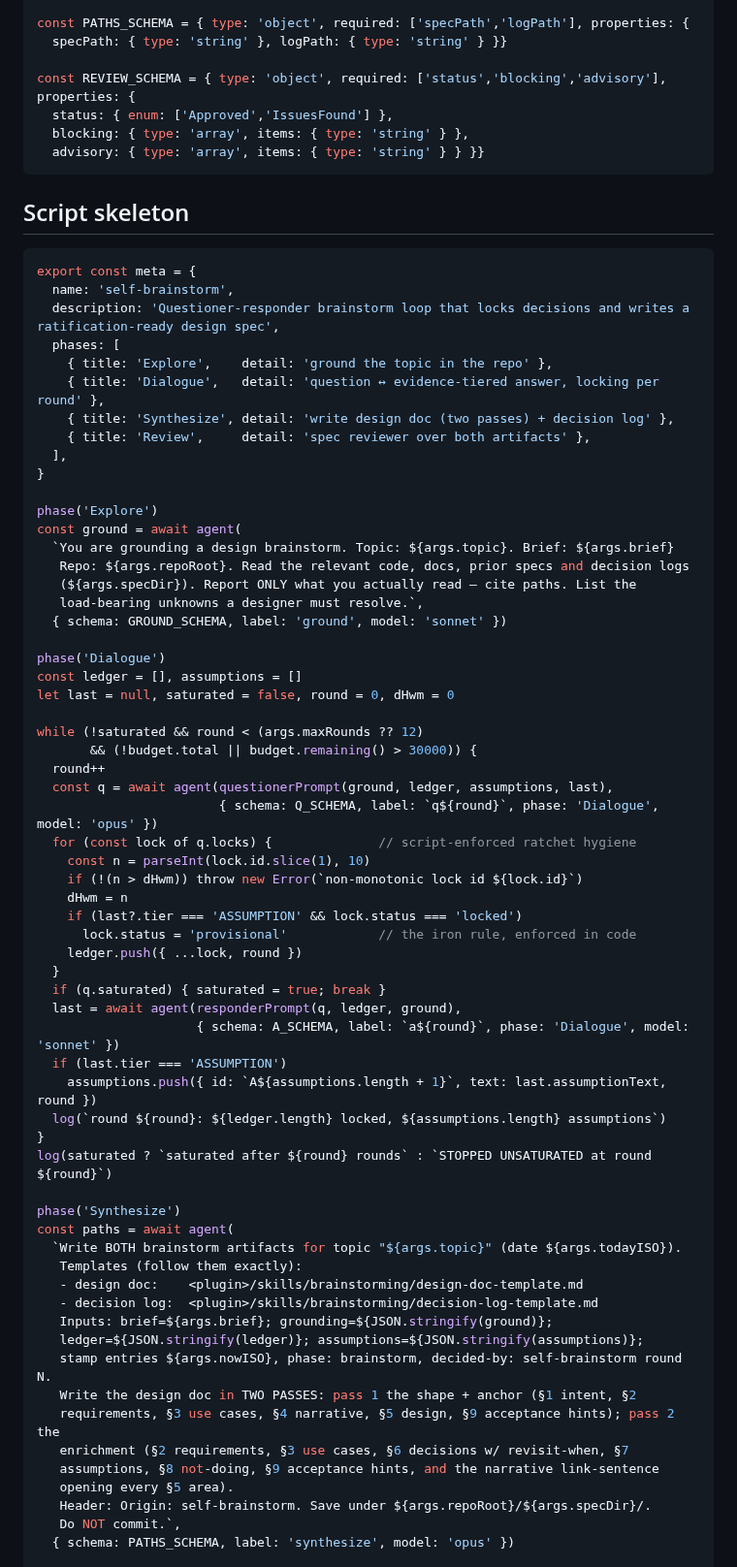
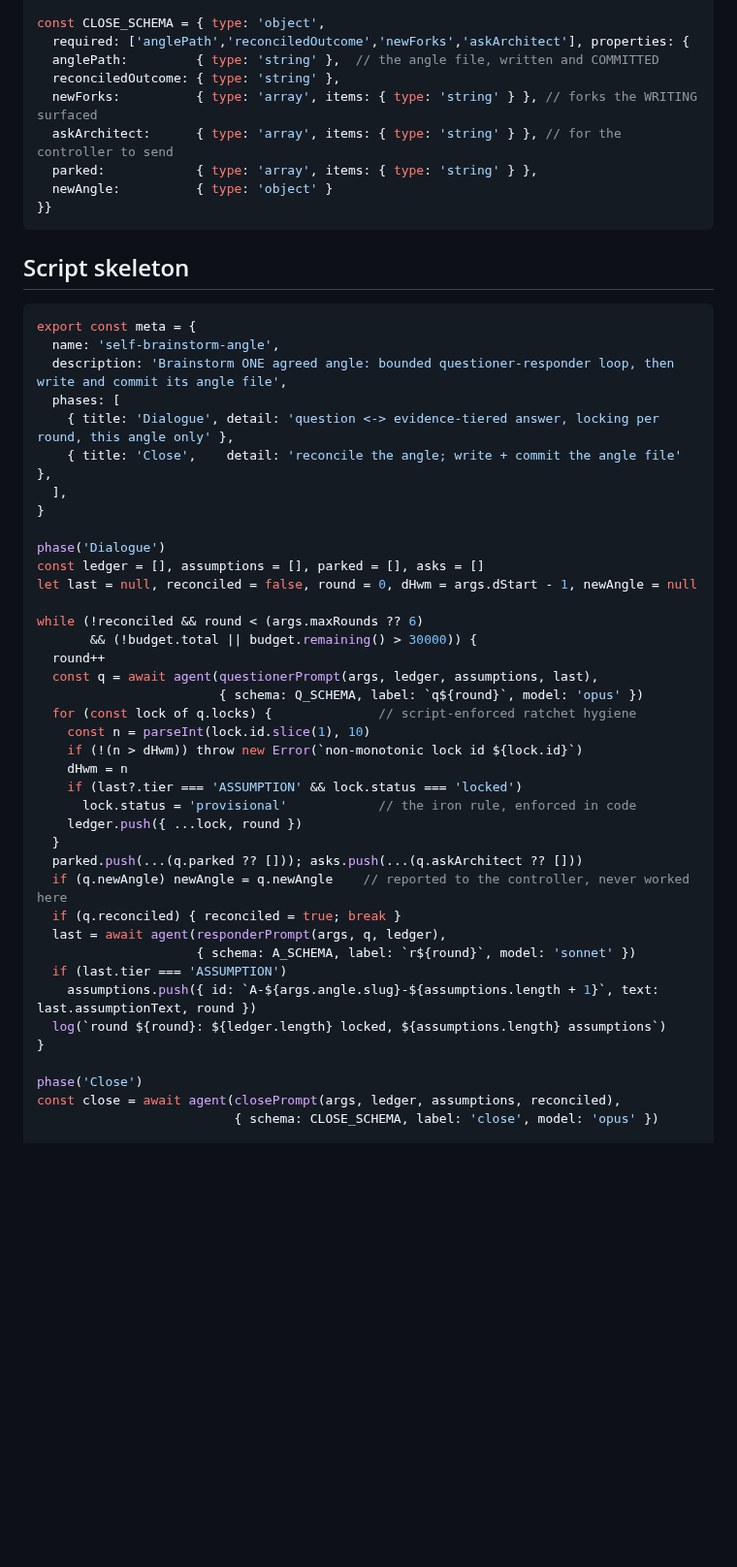
Before and after one commit to TadasValaitiz/superdev, a Markdown page: skills/self-brainstorming/workflow-reference.md, the part around one of its changes. Shown at 97% size. Rendered like a GitHub page; blank space fills up the shorter version.

````diff
--- a/skills/self-brainstorming/workflow-reference.md
+++ b/skills/self-brainstorming/workflow-reference.md
@@ -62,46 +66,38 @@ const A_SCHEMA = { type: 'object', required: ['answer','tier','alternatives','re
   risks:          { type: 'string' }
 }}
 
-const PATHS_SCHEMA = { type: 'object', required: ['specPath','logPath'], properties: {
-  specPath: { type: 'string' }, logPath: { type: 'string' } }}
-
-const REVIEW_SCHEMA = { type: 'object', required: ['status','blocking','advisory'], properties: {
-  status: { enum: ['Approved','IssuesFound'] },
-  blocking: { type: 'array', items: { type: 'string' } },
-  advisory: { type: 'array', items: { type: 'string' } } }}
+const CLOSE_SCHEMA = { type: 'object',
+  required: ['anglePath','reconciledOutcome','newForks','askArchitect'], properties: {
+  anglePath:         { type: 'string' },  // the angle file, written and COMMITTED
+  reconciledOutcome: { type: 'string' },
+  newForks:          { type: 'array', items: { type: 'string' } }, // forks the WRITING surfaced
+  askArchitect:      { type: 'array', items: { type: 'string' } }, // for the controller to send
+  parked:            { type: 'array', items: { type: 'string' } },
+  newAngle:          { type: 'object' }
+}}
 ```
 
 ## Script skeleton
 
 ```js
 export const meta = {
-  name: 'self-brainstorm',
-  description: 'Questioner-responder brainstorm loop that locks decisions and writes a ratification-ready design spec',
+  name: 'self-brainstorm-angle',
+  description: 'Brainstorm ONE agreed angle: bounded questioner-responder loop, then write and commit its angle file',
   phases: [
-    { title: 'Explore',    detail: 'ground the topic in the repo' },
-    { title: 'Dialogue',   detail: 'question ↔ evidence-tiered answer, locking per round' },
-    { title: 'Synthesize', detail: 'write design doc (two passes) + decision log' },
-    { title: 'Review',     detail: 'spec reviewer over both artifacts' },
+    { title: 'Dialogue', detail: 'question <-> evidence-tiered answer, locking per round, this angle only' },
+    { title: 'Close',    detail: 'reconcile the angle; write + commit the angle file' },
   ],
 }
 
-phase('Explore')
-const ground = await agent(
-  `You are grounding a design brainstorm. Topic: ${args.topic}. Brief: ${args.brief}
-   Repo: ${args.repoRoot}. Read the relevant code, docs, prior specs and decision logs
-   (${args.specDir}). Report ONLY what you actually read — cite paths. List the
-   load-bearing unknowns a designer must resolve.`,
-  { schema: GROUND_SCHEMA, label: 'ground', model: 'sonnet' })
+phase('Dialogue')
+const ledger = [], assumptions = [], parked = [], asks = []
+let last = null, reconciled = false, round = 0, dHwm = args.dStart - 1, newAngle = null
 
-phase('Dialogue')
-const ledger = [], assumptions = []
-let last = null, saturated = false, round = 0, dHwm = 0
-
-while (!saturated && round < (args.maxRounds ?? 12)
+while (!reconciled && round < (args.maxRounds ?? 6)
        && (!budget.total || budget.remaining() > 30000)) {
   round++
-  const q = await agent(questionerPrompt(ground, ledger, assumptions, last),
-                        { schema: Q_SCHEMA, label: `q${round}`, phase: 'Dialogue', model: 'opus' })
+  const q = await agent(questionerPrompt(args, ledger, assumptions, last),
+                        { schema: Q_SCHEMA, label: `q${round}`, model: 'opus' })
   for (const lock of q.locks) {              // script-enforced ratchet hygiene
     const n = parseInt(lock.id.slice(1), 10)
     if (!(n > dHwm)) throw new Error(`non-monotonic lock id ${lock.id}`)
@@ -110,30 +106,17 @@ while (!saturated && round < (args.maxRounds ?? 12)
       lock.status = 'provisional'            // the iron rule, enforced in code
     ledger.push({ ...lock, round })
   }
-  if (q.saturated) { saturated = true; break }
-  last = await agent(responderPrompt(q, ledger, ground),
-                     { schema: A_SCHEMA, label: `a${round}`, phase: 'Dialogue', model: 'sonnet' })
+  parked.push(...(q.parked ?? [])); asks.push(...(q.askArchitect ?? []))
+  if (q.newAngle) newAngle = q.newAngle    // reported to the controller, never worked here
+  if (q.reconciled) { reconciled = true; break }
+  last = await agent(responderPrompt(args, q, ledger),
+                     { schema: A_SCHEMA, label: `r${round}`, model: 'sonnet' })
   if (last.tier === 'ASSUMPTION')
-    assumptions.push({ id: `A${assumptions.length + 1}`, text: last.assumptionText, round })
+    assumptions.push({ id: `A-${args.angle.slug}-${assumptions.length + 1}`, text: last.assumptionText, round })
   log(`round ${round}: ${ledger.length} locked, ${assumptions.length} assumptions`)
 }
-log(saturated ? `saturated after ${round} rounds` : `STOPPED UNSATURATED at round ${round}`)
 
-phase('Synthesize')
-const paths = await agent(
-  `Write BOTH brainstorm artifacts for topic "${args.topic}" (date ${args.todayISO}).
-   Templates (follow them exactly):
-   - design doc:    <plugin>/skills/brainstorming/design-doc-template.md
-   - decision log:  <plugin>/skills/brainstorming/decision-log-template.md
-   Inputs: brief=${args.brief}; grounding=${JSON.stringify(ground)};
-   ledger=${JSON.stringify(ledger)}; assumptions=${JSON.stringify(assumptions)};
-   stamp entries ${args.nowISO}, phase: brainstorm, decided-by: self-brainstorm round N.
-   Write the design doc in TWO PASSES: pass 1 the shape + anchor (§1 intent, §2
-   requirements, §3 use cases, §4 narrative, §5 design, §9 acceptance hints); pass 2 the
-   enrichment (§2 requirements, §3 use cases, §6 decisions w/ revisit-when, §7
-   assumptions, §8 not-doing, §9 acceptance hints, and the narrative link-sentence
-   opening every §5 area).
-   Header: Origin: self-brainstorm. Save under ${args.repoRoot}/${args.specDir}/.
-   Do NOT commit.`,
-  { schema: PATHS_SCHEMA, label: 'synthesize', model: 'opus' })
+phase('Close')
+const close = await agent(closePrompt(args, ledger, assumptions, reconciled),
+                          { schema: CLOSE_SCHEMA, label: 'close', model: 'opus' })
 
````
Also changed, not shown: other parts of skills/self-brainstorming/workflow-reference.md (+80 -83 lines), skills/self-brainstorming/SKILL.md (+50 -33 lines).
